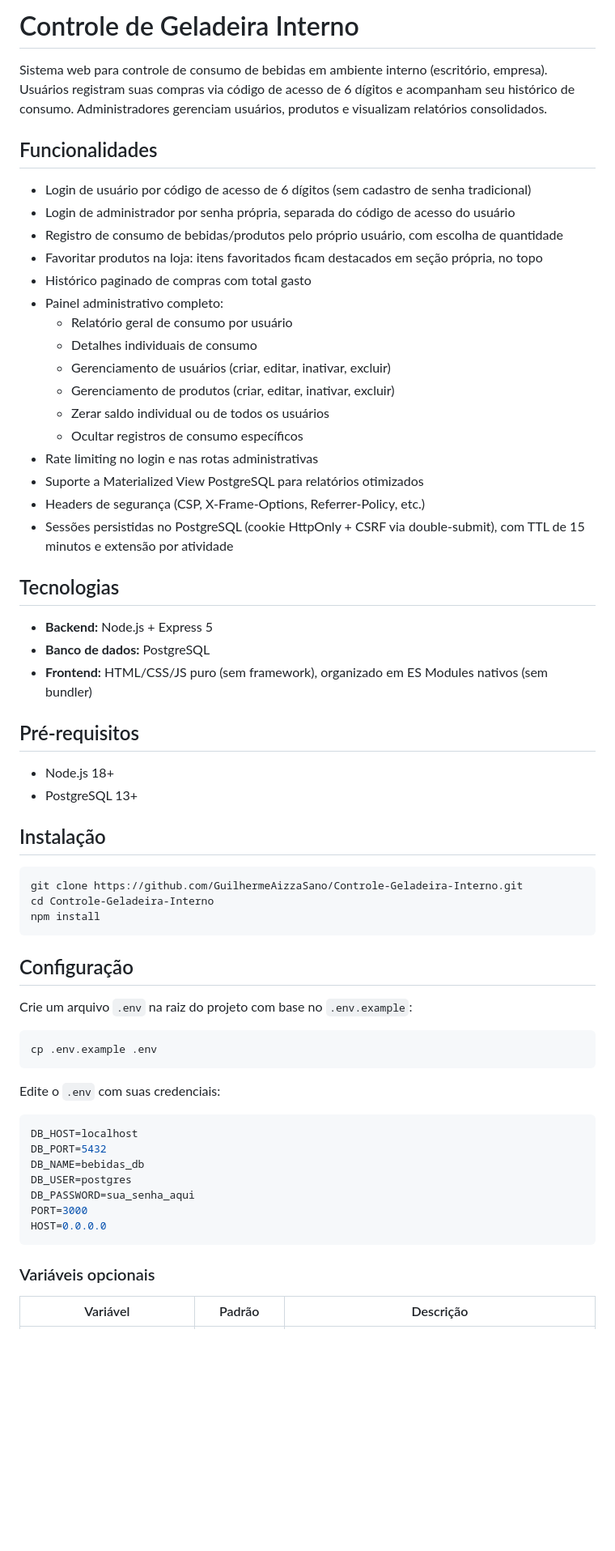
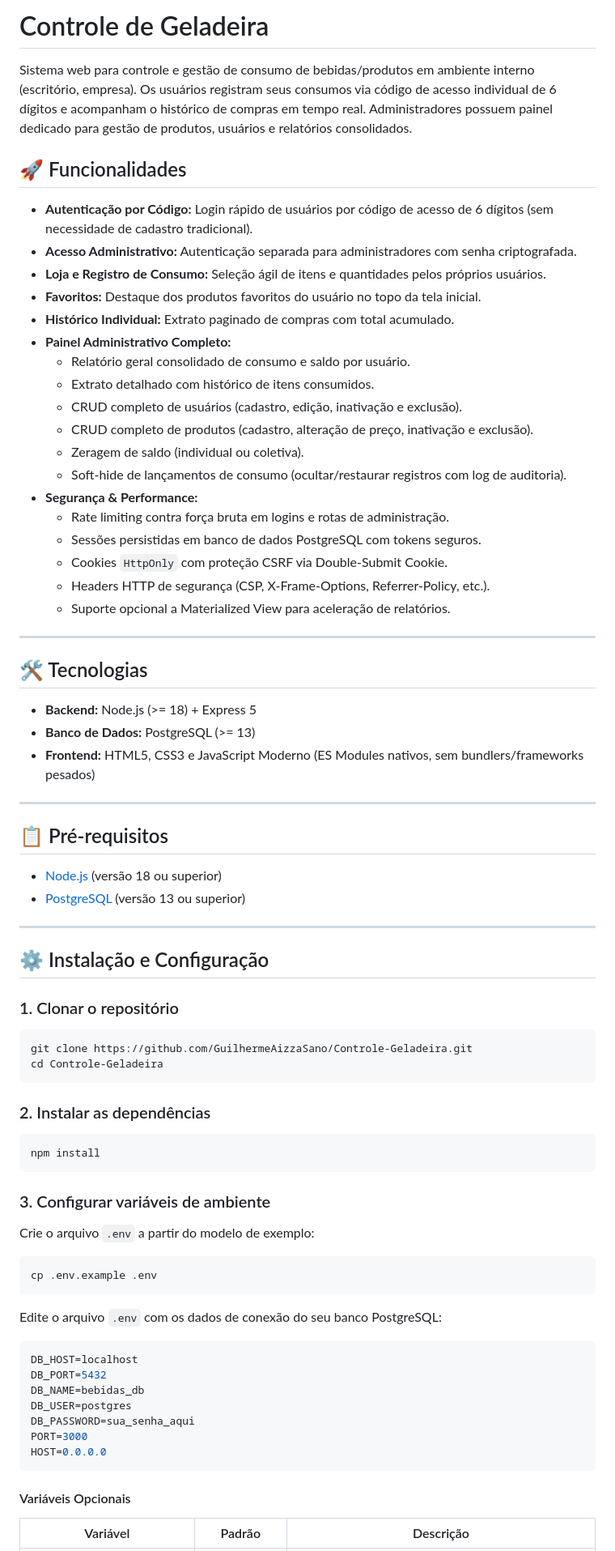
Before and after one commit to GuilhermeAizzaSano/Controle-Geladeira, a Markdown page: README.md, the part around one of its changes. Shown at 81% size. Rendered like a GitHub page; blank space fills up the shorter version.

Commit message:
docs: atualizar e aprimorar documentacao do README

````diff
--- a/README.md
+++ b/README.md
@@ -1,54 +1,66 @@
-# Controle de Geladeira Interno
+# Controle de Geladeira
 
-Sistema web para controle de consumo de bebidas em ambiente interno (escritório, empresa). Usuários registram suas compras via código de acesso de 6 dígitos e acompanham seu histórico de consumo. Administradores gerenciam usuários, produtos e visualizam relatórios consolidados.
+Sistema web para controle e gestão de consumo de bebidas/produtos em ambiente interno (escritório, empresa). Os usuários registram seus consumos via código de acesso individual de 6 dígitos e acompanham o histórico de compras em tempo real. Administradores possuem painel dedicado para gestão de produtos, usuários e relatórios consolidados.
 
-## Funcionalidades
+## 🚀 Funcionalidades
 
-- Login de usuário por código de acesso de 6 dígitos (sem cadastro de senha tradicional)
-- Login de administrador por senha própria, separada do código de acesso do usuário
-- Registro de consumo de bebidas/produtos pelo próprio usuário, com escolha de quantidade
-- Favoritar produtos na loja: itens favoritados ficam destacados em seção própria, no topo
-- Histórico paginado de compras com total gasto
-- Painel administrativo completo:
-  - Relatório geral de consumo por usuário
-  - Detalhes individuais de consumo
-  - Gerenciamento de usuários (criar, editar, inativar, excluir)
-  - Gerenciamento de produtos (criar, editar, inativar, excluir)
-  - Zerar saldo individual ou de todos os usuários
-  - Ocultar registros de consumo específicos
-- Rate limiting no login e nas rotas administrativas
-- Suporte a Materialized View PostgreSQL para relatórios otimizados
-- Headers de segurança (CSP, X-Frame-Options, Referrer-Policy, etc.)
-- Sessões persistidas no PostgreSQL (cookie HttpOnly + CSRF via double-submit), com TTL de 15 minutos e extensão por atividade
+- **Autenticação por Código:** Login rápido de usuários por código de acesso de 6 dígitos (sem necessidade de cadastro tradicional).
+- **Acesso Administrativo:** Autenticação separada para administradores com senha criptografada.
+- **Loja e Registro de Consumo:** Seleção ágil de itens e quantidades pelos próprios usuários.
+- **Favoritos:** Destaque dos produtos favoritos do usuário no topo da tela inicial.
+- **Histórico Individual:** Extrato paginado de compras com total acumulado.
+- **Painel Administrativo Completo:**
+  - Relatório geral consolidado de consumo e saldo por usuário.
+  - Extrato detalhado com histórico de itens consumidos.
+  - CRUD completo de usuários (cadastro, edição, inativação e exclusão).
+  - CRUD completo de produtos (cadastro, alteração de preço, inativação e exclusão).
+  - Zeragem de saldo (individual ou coletiva).
+  - Soft-hide de lançamentos de consumo (ocultar/restaurar registros com log de auditoria).
+- **Segurança & Performance:**
+  - Rate limiting contra força bruta em logins e rotas de administração.
+  - Sessões persistidas em banco de dados PostgreSQL com tokens seguros.
+  - Cookies `HttpOnly` com proteção CSRF via Double-Submit Cookie.
+  - Headers HTTP de segurança (CSP, X-Frame-Options, Referrer-Policy, etc.).
+  - Suporte opcional a Materialized View para aceleração de relatórios.
 
-## Tecnologias
+---
 
-- **Backend:** Node.js + Express 5
-- **Banco de dados:** PostgreSQL
-- **Frontend:** HTML/CSS/JS puro (sem framework), organizado em ES Modules nativos (sem bundler)
+## 🛠️ Tecnologias
 
-## Pré-requisitos
+- **Backend:** Node.js (>= 18) + Express 5
+- **Banco de Dados:** PostgreSQL (>= 13)
+- **Frontend:** HTML5, CSS3 e JavaScript Moderno (ES Modules nativos, sem bundlers/frameworks pesados)
 
-- Node.js 18+
-- PostgreSQL 13+
+---
 
-## Instalação
+## 📋 Pré-requisitos
 
+- [Node.js](https://nodejs.org/) (versão 18 ou superior)
+- [PostgreSQL](https://www.postgresql.org/) (versão 13 ou superior)
+
+---
+
+## ⚙️ Instalação e Configuração
+
+### 1. Clonar o repositório
 ```bash
-git clone https://github.com/GuilhermeAizzaSano/Controle-Geladeira-Interno.git
-cd Controle-Geladeira-Interno
+git clone https://github.com/GuilhermeAizzaSano/Controle-Geladeira.git
+cd Controle-Geladeira
+```
+
+### 2. Instalar as dependências
+```bash
 npm install
 ```
 
-## Configuração
-
-Crie um arquivo `.env` na raiz do projeto com base no `.env.example`:
+### 3. Configurar variáveis de ambiente
+Crie o arquivo `.env` a partir do modelo de exemplo:
 
 ```bash
 cp .env.example .env
 ```
 
-Edite o `.env` com suas credenciais:
+Edite o arquivo `.env` com os dados de conexão do seu banco PostgreSQL:
 
 ```env
 DB_HOST=localhost
@@ -60,7 +72,7 @@ PORT=3000
 HOST=0.0.0.0
 ```
 
-### Variáveis opcionais
+#### Variáveis Opcionais
 
 | Variável | Padrão | Descrição |
 |---|---|---|
````
Also changed, not shown: other parts of README.md (+60 -160 lines).
